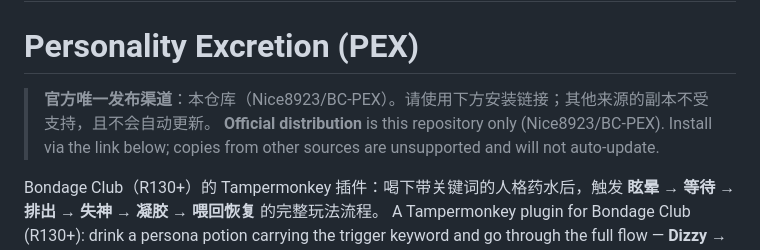
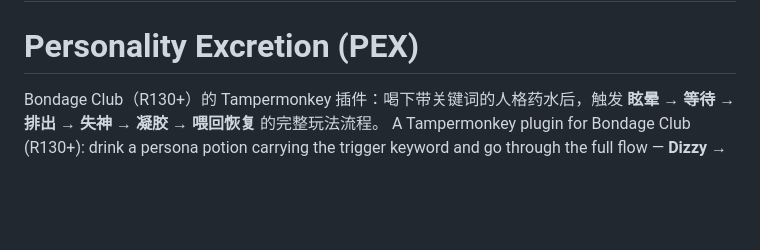
Before and after one commit to Nice8923/BC-PEX, a Markdown page: README.md, the part around the change. Rendered like a GitHub page; blank space fills up the shorter version.

Commit message:
BC-PEX v0.1.34

```diff
--- a/README.md
+++ b/README.md
@@ -1,8 +1,5 @@
 # Personality Excretion（PEX）
 # Personality Excretion (PEX)
-
-> **官方唯一发布渠道**：本仓库（Nice8923/BC-PEX）。请使用下方安装链接；其他来源的副本不受支持，且不会自动更新。
-> **Official distribution** is this repository only (Nice8923/BC-PEX). Install via the link below; copies from other sources are unsupported and will not auto-update.
 
 Bondage Club（R130+）的 Tampermonkey 插件：喝下带关键词的人格药水后，触发 **眩晕 → 等待 → 排出 → 失神 → 凝胶 → 喂回恢复** 的完整玩法流程。
 A Tampermonkey plugin for Bondage Club (R130+): drink a persona potion carrying the trigger keyword and go through the full flow — **Dizzy → Wait → Excrete → Blank → Gel → Feed-back & Recover**.
```
